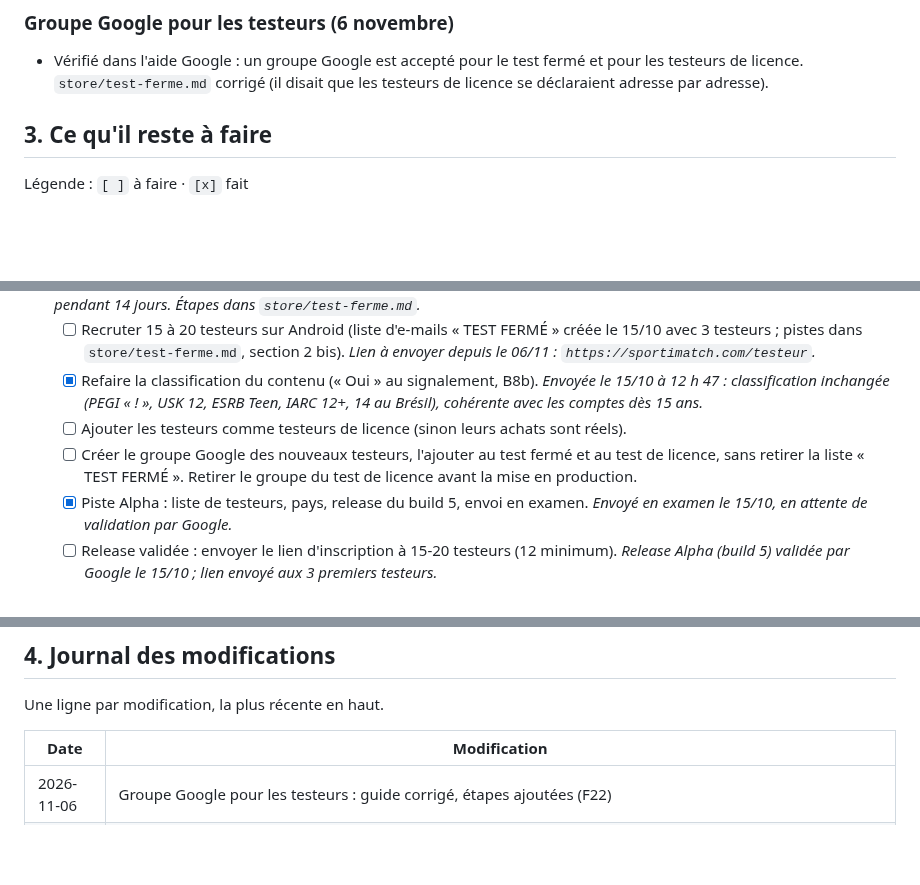
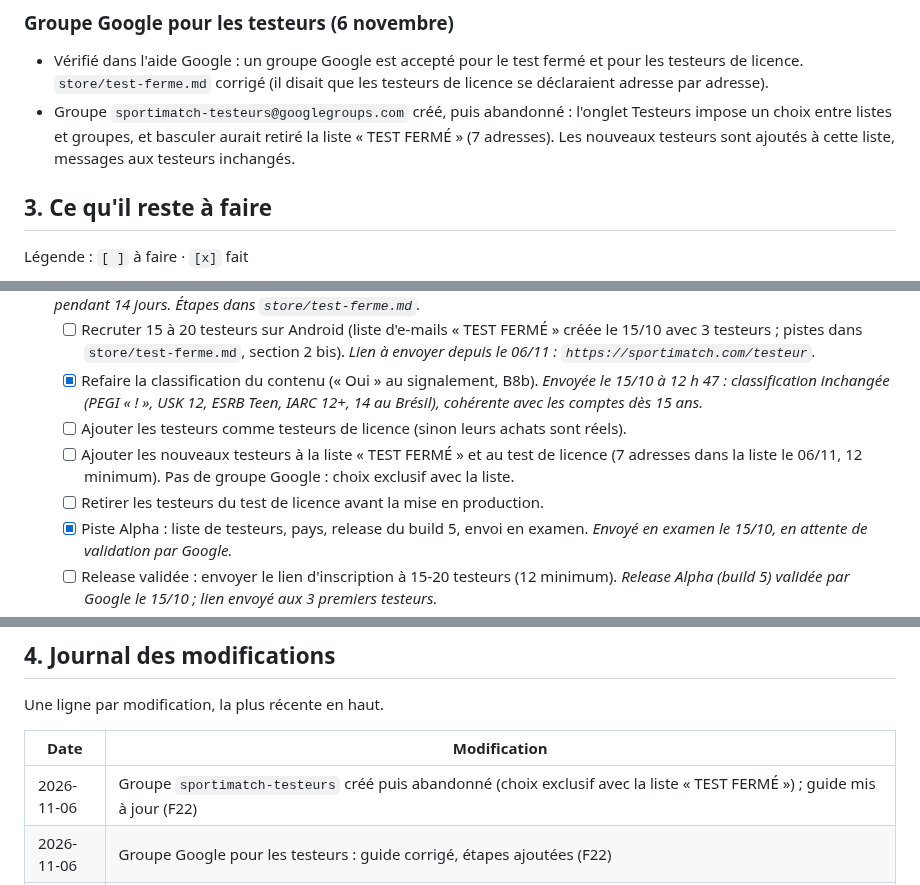
Before and after one commit to clementberthout-maker/olympiad, a Markdown page: SUIVI-PROJET.md, 3 parts joined by grey strips. GitHub-like rendering; blank space fills up the shorter version.

```diff
--- a/SUIVI-PROJET.md
+++ b/SUIVI-PROJET.md
@@ -557,6 +557,7 @@ OLYMPIAD sert à organiser des tournois sportifs amateurs. L'organisateur crée
 
 ### Groupe Google pour les testeurs (6 novembre)
 - Vérifié dans l'aide Google : un groupe Google est accepté pour le test fermé et pour les testeurs de licence. `store/test-ferme.md` corrigé (il disait que les testeurs de licence se déclaraient adresse par adresse).
+- Groupe `sportimatch-testeurs@googlegroups.com` créé, puis abandonné : l'onglet Testeurs impose un choix entre listes et groupes, et basculer aurait retiré la liste « TEST FERMÉ » (7 adresses). Les nouveaux testeurs sont ajoutés à cette liste, messages aux testeurs inchangés.
 
 ## 3. Ce qu'il reste à faire
 
@@ -646,7 +647,8 @@ Légende : `[ ]` à faire · `[x]` fait
   - [ ] Recruter 15 à 20 testeurs sur Android (liste d'e-mails « TEST FERMÉ » créée le 15/10 avec 3 testeurs ; pistes dans `store/test-ferme.md`, section 2 bis). *Lien à envoyer depuis le 06/11 : `https://sportimatch.com/testeur`.*
   - [x] Refaire la classification du contenu (« Oui » au signalement, B8b). *Envoyée le 15/10 à 12 h 47 : classification inchangée (PEGI « ! », USK 12, ESRB Teen, IARC 12+, 14 au Brésil), cohérente avec les comptes dès 15 ans.*
   - [ ] Ajouter les testeurs comme testeurs de licence (sinon leurs achats sont réels).
-  - [ ] Créer le groupe Google des nouveaux testeurs, l'ajouter au test fermé et au test de licence, sans retirer la liste « TEST FERMÉ ». Retirer le groupe du test de licence avant la mise en production.
+  - [ ] Ajouter les nouveaux testeurs à la liste « TEST FERMÉ » et au test de licence (7 adresses dans la liste le 06/11, 12 minimum). Pas de groupe Google : choix exclusif avec la liste.
+  - [ ] Retirer les testeurs du test de licence avant la mise en production.
   - [x] Piste Alpha : liste de testeurs, pays, release du build 5, envoi en examen. *Envoyé en examen le 15/10, en attente de validation par Google.*
   - [ ] Release validée : envoyer le lien d'inscription à 15-20 testeurs (12 minimum). *Release Alpha (build 5) validée par Google le 15/10 ; lien envoyé aux 3 premiers testeurs.*
   - [ ] 14 jours avec 12 testeurs inscrits sans interruption, puis « Demander l'accès à la production ».
@@ -695,6 +697,7 @@ Une ligne par modification, la plus récente en haut.
 
 | Date | Modification |
 |------|--------------|
+| 2026-11-06 | Groupe `sportimatch-testeurs` créé puis abandonné (choix exclusif avec la liste « TEST FERMÉ ») ; guide mis à jour (F22) |
 | 2026-11-06 | Groupe Google pour les testeurs : guide corrigé, étapes ajoutées (F22) |
 | 2026-11-06 | Lien court `sportimatch.com/testeur` vers la fiche Google Play (`docs/testeur.html`) ; messages aux testeurs mis à jour |
 | 2026-11-06 | Espace : prénom retiré d'un commentaire de `espace.js` |
```
Also changed, not shown: store/test-ferme.md (+5 -1 lines).
